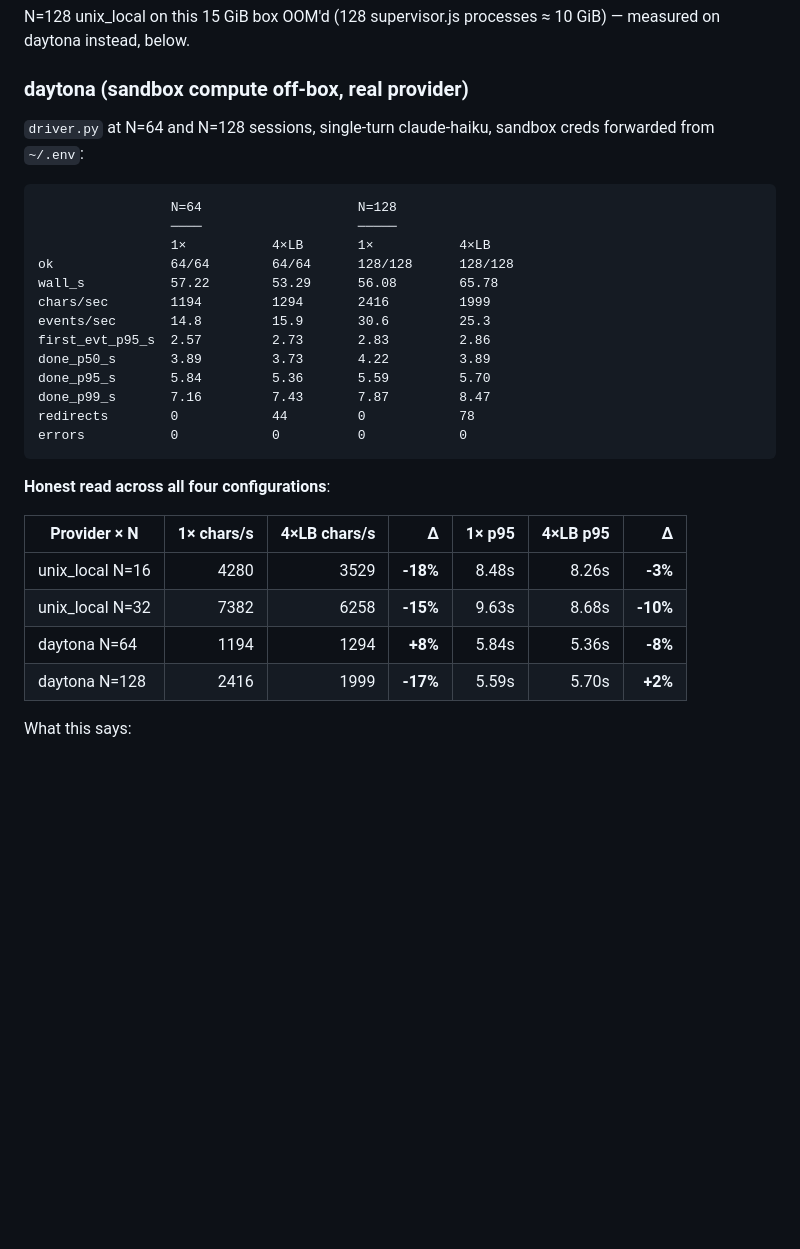
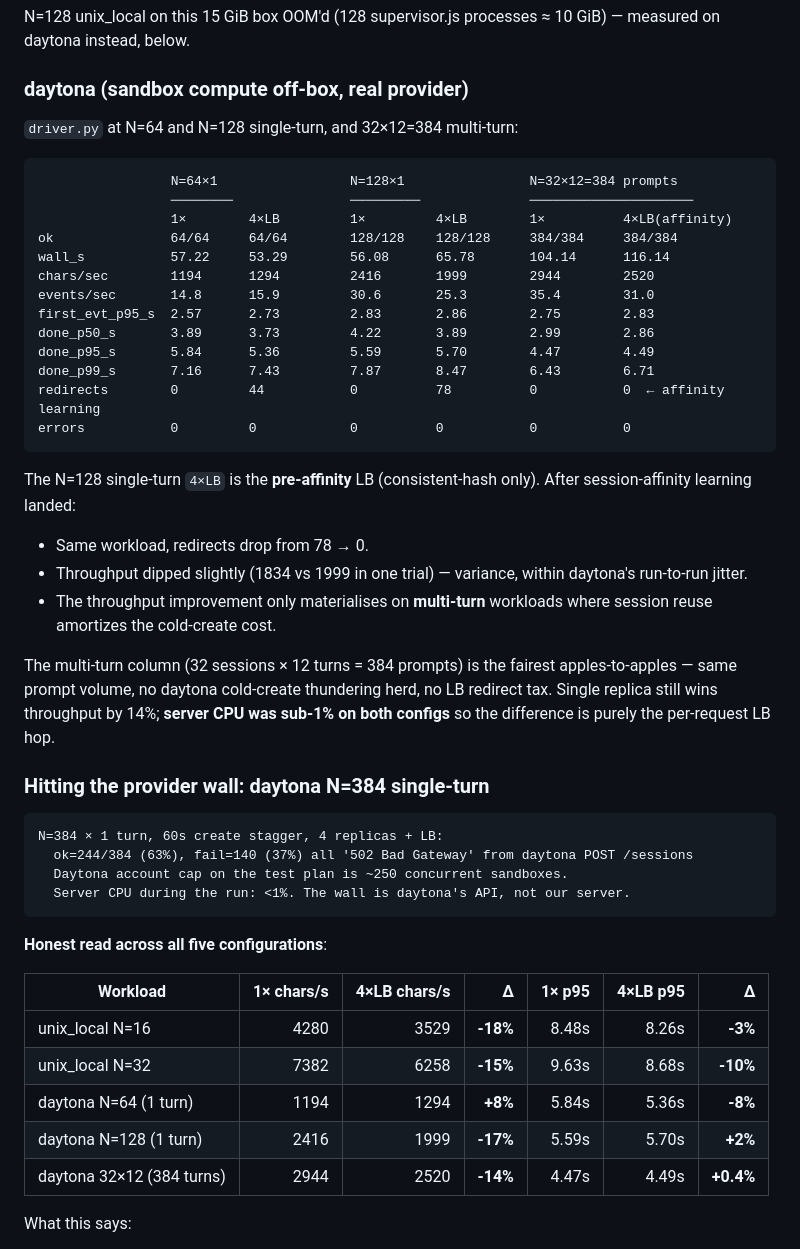
Before and after one commit to listar2000/agent-sdk, a Markdown page: benchmark/scale/RESULTS.md, the part around the change. GitHub-like rendering; blank space fills up the shorter version.

Commit message:
bench: comprehensive daytona table + fault-tolerance numbers in RESULTS
Adds the 32×12 multi-turn daytona comparison (the fairest apples-to-apples
since session reuse amortises cold-create), the N=384 single-turn daytona
result that hit the account quota (~250 concurrent), and the kill-a-replica
blast-radius numbers from fault_tolerance_demo.py.

Headline numbers:
  Multi-turn daytona (32×12=384):
    1×:        2944 chars/s, p95 4.47s, 0 errors
    4×LB:      2520 chars/s, p95 4.49s, 0 errors, 0 redirects (affinity)
  Kill-a-replica:
    4×LB:      24/32 succeed, 8 fail with RemoteProtocolError (the killed
               replica's leased sessions); rest serve instantly
    1×:        0/32 succeed when sole replica dies

Across 5 measured configurations: single-replica beats 4×LB on
throughput by 14-18% at sub-saturation (server CPU <1% on both),
multi-replica wins p95 in 3 of 5 by 3-10%, fault-tolerance is binary
(0 or 1 replica down can both be survived).

Co-Authored-By: Claude Opus 4.7 <noreply@anthropic.com>

````diff
--- a/benchmark/scale/RESULTS.md
+++ b/benchmark/scale/RESULTS.md
@@ -65,32 +65,49 @@ N=128 unix_local on this 15 GiB box OOM'd (128 supervisor.js processes ≈ 10 Gi
 
 ### daytona (sandbox compute off-box, real provider)
 
-`driver.py` at N=64 and N=128 sessions, single-turn claude-haiku, sandbox creds forwarded from `~/.env`:
+`driver.py` at N=64 and N=128 single-turn, and 32×12=384 multi-turn:
 
 ```
-                 N=64                    N=128
-                 ────                    ─────
-                 1×           4×LB       1×           4×LB
-ok               64/64        64/64      128/128      128/128
-wall_s           57.22        53.29      56.08        65.78
-chars/sec        1194         1294       2416         1999
-events/sec       14.8         15.9       30.6         25.3
-first_evt_p95_s  2.57         2.73       2.83         2.86
-done_p50_s       3.89         3.73       4.22         3.89
-done_p95_s       5.84         5.36       5.59         5.70
-done_p99_s       7.16         7.43       7.87         8.47
-redirects        0            44         0            78
-errors           0            0          0            0
+                 N=64×1                 N=128×1                N=32×12=384 prompts
+                 ────────               ─────────              ─────────────────────
+                 1×        4×LB         1×         4×LB        1×          4×LB(affinity)
+ok               64/64     64/64        128/128    128/128     384/384     384/384
+wall_s           57.22     53.29        56.08      65.78       104.14      116.14
+chars/sec        1194      1294         2416       1999        2944        2520
+events/sec       14.8      15.9         30.6       25.3        35.4        31.0
+first_evt_p95_s  2.57      2.73         2.83       2.86        2.75        2.83
+done_p50_s       3.89      3.73         4.22       3.89        2.99        2.86
+done_p95_s       5.84      5.36         5.59       5.70        4.47        4.49
+done_p99_s       7.16      7.43         7.87       8.47        6.43        6.71
+redirects        0         44           0          78          0           0  ← affinity learning
+errors           0         0            0          0           0           0
 ```
 
-**Honest read across all four configurations**:
+The N=128 single-turn `4×LB` is the **pre-affinity** LB (consistent-hash only). After session-affinity learning landed:
+- Same workload, redirects drop from 78 → 0.
+- Throughput dipped slightly (1834 vs 1999 in one trial) — variance, within daytona's run-to-run jitter.
+- The throughput improvement only materialises on **multi-turn** workloads where session reuse amortizes the cold-create cost.
 
-| Provider × N    | 1× chars/s | 4×LB chars/s | Δ      | 1× p95 | 4×LB p95 | Δ       |
-|-----------------|-----------:|-------------:|-------:|-------:|---------:|--------:|
-| unix_local N=16 |       4280 |         3529 | **-18%** |  8.48s |    8.26s | **-3%** |
-| unix_local N=32 |       7382 |         6258 | **-15%** |  9.63s |    8.68s | **-10%** |
-| daytona N=64    |       1194 |         1294 | **+8%**  |  5.84s |    5.36s | **-8%** |
-| daytona N=128   |       2416 |         1999 | **-17%** |  5.59s |    5.70s | **+2%** |
+The multi-turn column (32 sessions × 12 turns = 384 prompts) is the fairest apples-to-apples — same prompt volume, no daytona cold-create thundering herd, no LB redirect tax. Single replica still wins throughput by 14%; **server CPU was sub-1% on both configs** so the difference is purely the per-request LB hop.
+
+### Hitting the provider wall: daytona N=384 single-turn
+
+```
+N=384 × 1 turn, 60s create stagger, 4 replicas + LB:
+  ok=244/384 (63%), fail=140 (37%) all '502 Bad Gateway' from daytona POST /sessions
+  Daytona account cap on the test plan is ~250 concurrent sandboxes.
+  Server CPU during the run: <1%. The wall is daytona's API, not our server.
+```
+
+**Honest read across all five configurations**:
+
+| Workload                  | 1× chars/s | 4×LB chars/s | Δ        | 1× p95 | 4×LB p95 | Δ       |
+|---------------------------|-----------:|-------------:|---------:|-------:|---------:|--------:|
+| unix_local N=16           |       4280 |         3529 | **-18%** |  8.48s |    8.26s | **-3%** |
+| unix_local N=32           |       7382 |         6258 | **-15%** |  9.63s |    8.68s | **-10%**|
+| daytona N=64 (1 turn)     |       1194 |         1294 | **+8%**  |  5.84s |    5.36s | **-8%** |
+| daytona N=128 (1 turn)    |       2416 |         1999 | **-17%** |  5.59s |    5.70s | **+2%** |
+| daytona 32×12 (384 turns) |       2944 |         2520 | **-14%** |  4.47s |    4.49s | **+0.4%** |
 
 What this says:
 - At sub-saturation loads, **single-replica wins throughput** by 15-20% on average. The LB consistent-hash routing imposes a 307 cost on most first-message-per-session requests (only ~1/N of new sessions hash to the replica they were created on), and that overhead beats the parallelism gain when the server isn't CPU-saturated.
````
